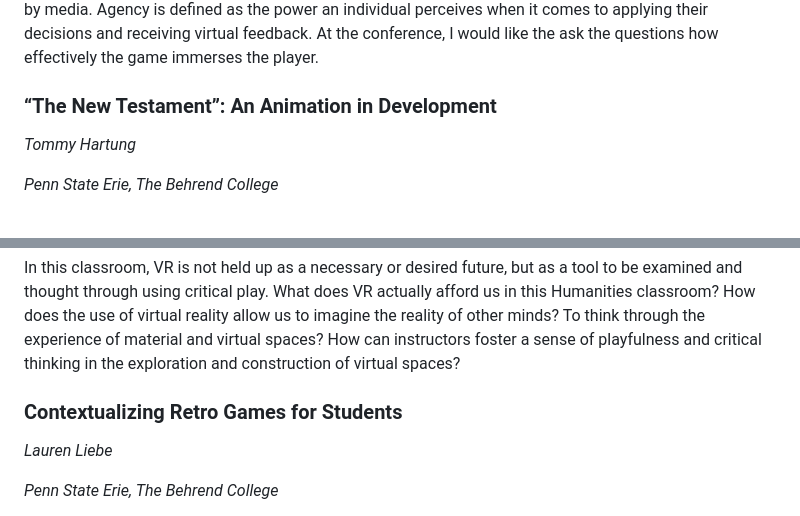
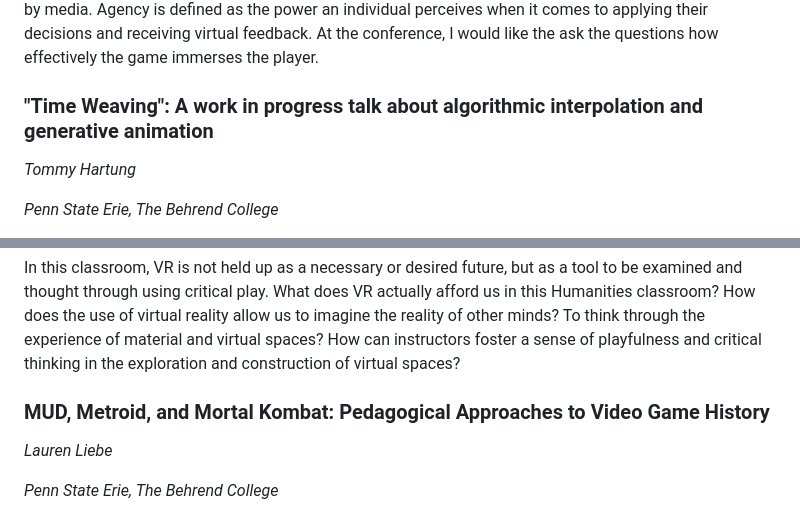
Before and after one commit to KeystoneDH/2024, a Markdown page: _src/abstracts.md, 2 parts joined by grey strips. Drawn GitHub-style.

Commit message:
new titles for abstracts

```diff
--- a/_src/abstracts.md
+++ b/_src/abstracts.md
@@ -277,7 +277,7 @@ The game's visual style aims to be reminiscent of older games. Its mechanical sy
 
 <div id="IWP-5">
 
-### “The New Testament”: An Animation in Development
+### "Time Weaving": A work in progress talk about algorithmic interpolation and generative animation
 
 <i class="name">Tommy Hartung</i>
 
@@ -436,7 +436,7 @@ In this classroom, VR is not held up as a necessary or desired future, but as a
 
 <div id="IP-13">
 
-### Contextualizing Retro Games for Students
+### MUD, Metroid, and Mortal Kombat: Pedagogical Approaches to Video Game History
 
 <i class="name">Lauren Liebe</i>
 
```
